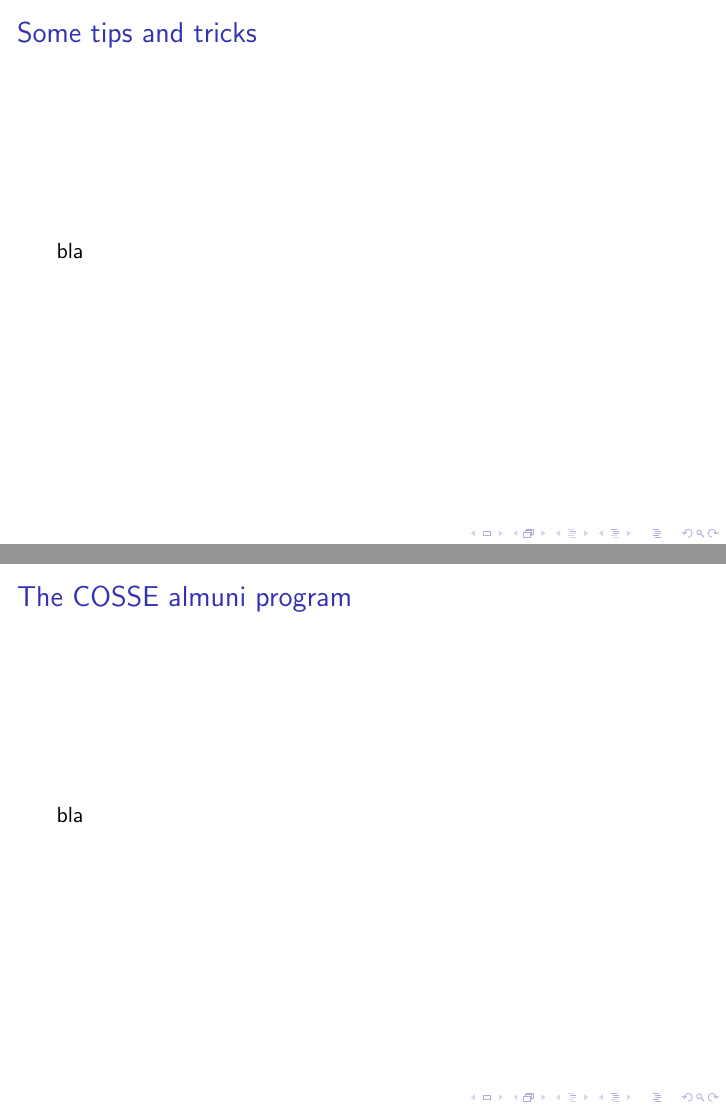
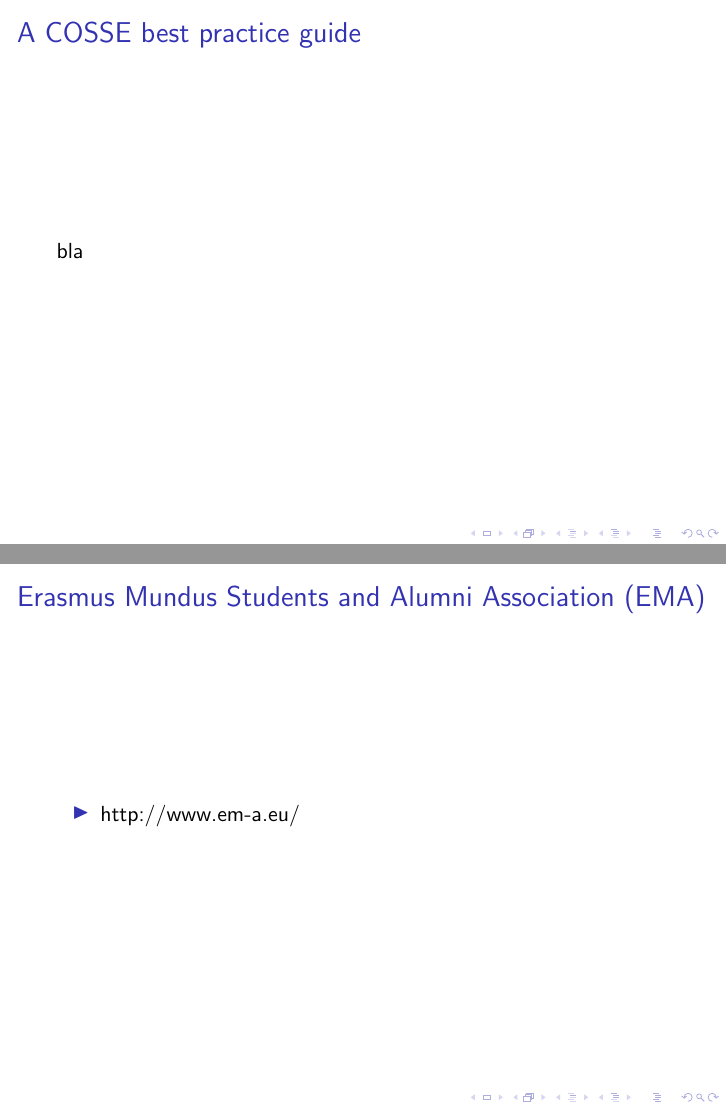
Before and after one commit to ManuelMBaumann/COSSEalumni, LaTeX slides (alumni_talk.tex): pages 3 and 4 of 26 before the commit and pages 3 and 4 of 24 after it, joined at a grey line. Compiled offline with pdfLaTeX; a LaTeX package or settings file that is missing is left out.

Commit message:
added students information

```diff
--- a/alumni_talk.tex
+++ b/alumni_talk.tex
@@ -23,25 +23,24 @@
 
 \section{COSSE best practice guide}
 \begin{frame}
-\frametitle{Some tips and tricks}
+\frametitle{A COSSE best practice guide}
  bla
 \end{frame}
 
 \section{The COSSE almuni program}
 \begin{frame}
-\frametitle{The COSSE almuni program}
- bla
+\frametitle{Erasmus Mundus Students and Alumni Association (EMA)}
+\begin{itemize}
+ \item \href{http://www.em-a.eu/}{http://www.em-a.eu/}
+\end{itemize}
+
 \end{frame}
 
 \section{COSSE - What's next?}
-\begin{frame}
-\frametitle{COSSE - What's next?}
- bla
-\end{frame}
 \subsection{Boba's PhD}
 \begin{frame}
 \frametitle{COSSE - What's next?}
- bla
+ TODO: Boba's PhD project
 \end{frame}
 \subsection{Manuel's PhD}
 \begin{frame}
```
Also changed, not shown: alumni_talk.tex (22 more changed lines).
